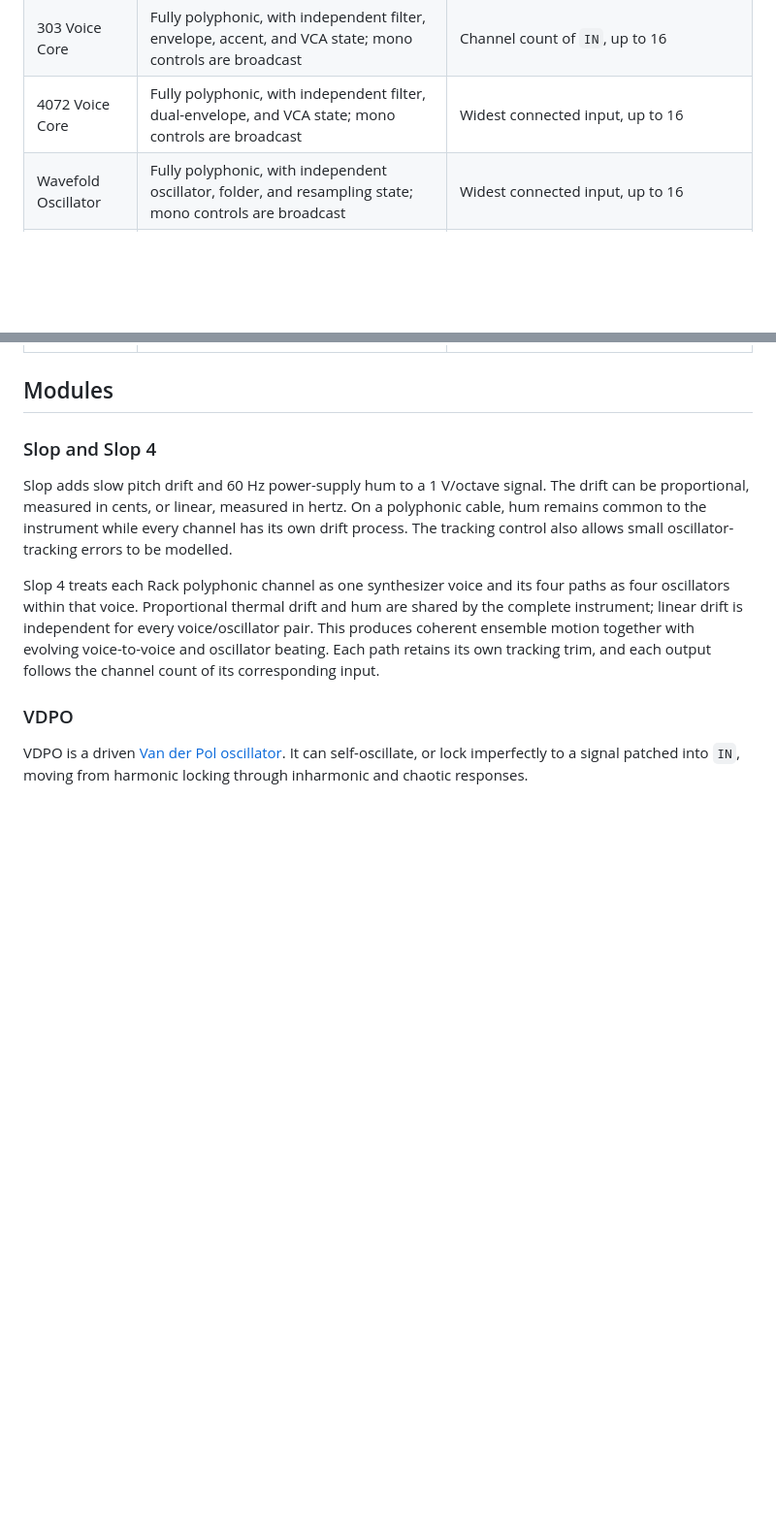
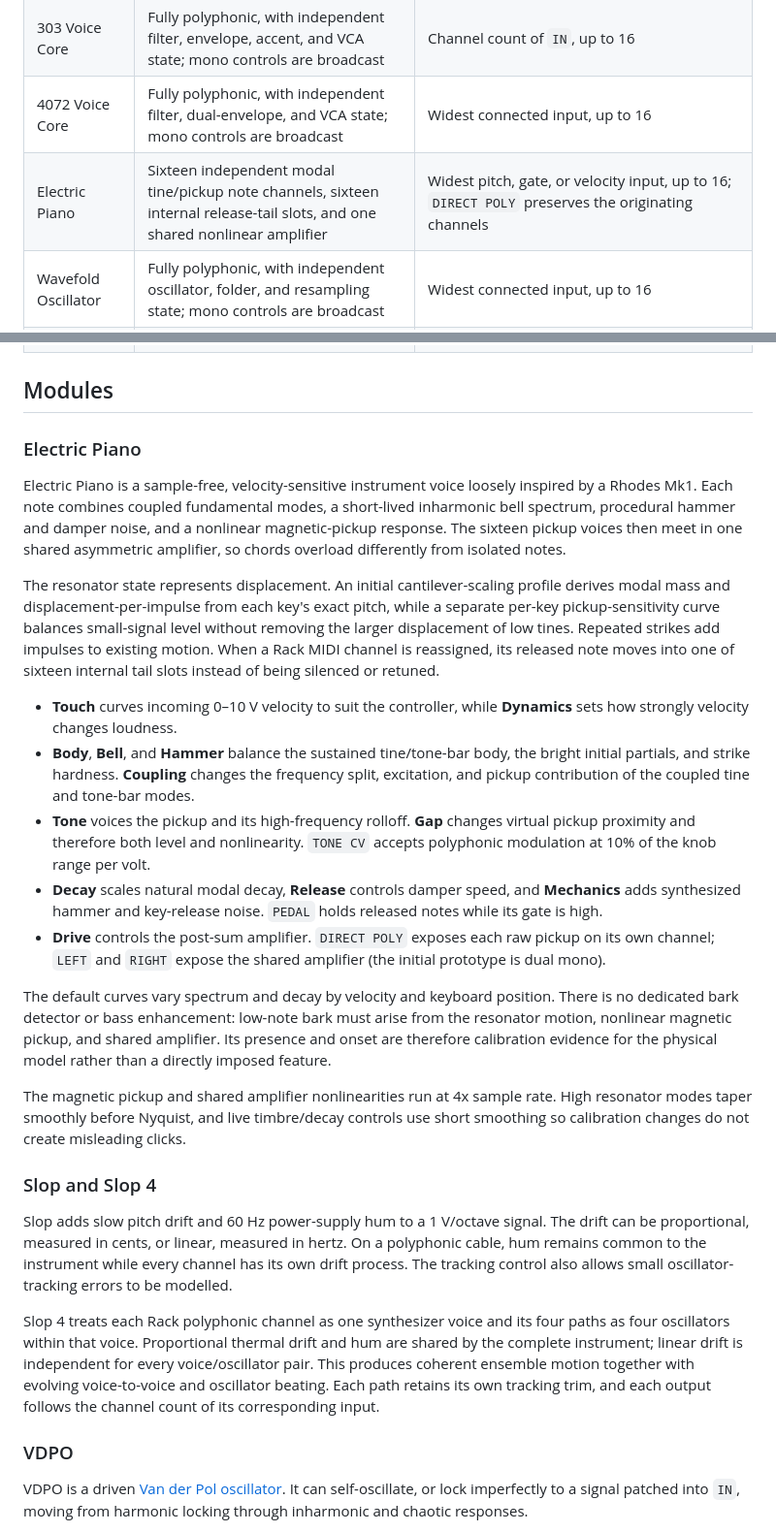
Before and after one commit to JTriggerFish/TriggerFish-VCV, a Markdown page: README.md, 2 parts joined by grey strips. Shown at 97% size. Rendered like a GitHub page; blank space fills up the shorter version.

Commit message:
Add physical-model electric piano voice

```diff
--- a/README.md
+++ b/README.md
@@ -45,6 +45,7 @@ Circuit-modelled sound generators and processors, plus pitch utilities for VCV R
 | 303 Oscillator | Fully polyphonic, with independent DSP state per voice; mono inputs are broadcast | Widest connected input, up to 16 |
 | 303 Voice Core | Fully polyphonic, with independent filter, envelope, accent, and VCA state; mono controls are broadcast | Channel count of `IN`, up to 16 |
 | 4072 Voice Core | Fully polyphonic, with independent filter, dual-envelope, and VCA state; mono controls are broadcast | Widest connected input, up to 16 |
+| Electric Piano | Sixteen independent modal tine/pickup note channels, sixteen internal release-tail slots, and one shared nonlinear amplifier | Widest pitch, gate, or velocity input, up to 16; `DIRECT POLY` preserves the originating channels |
 | Wavefold Oscillator | Fully polyphonic, with independent oscillator, folder, and resampling state; mono controls are broadcast | Widest connected input, up to 16 |
 | Unison Oscillator | Fully polyphonic, with an independent oscillator stack and drift state per channel; mono controls are broadcast | Widest connected input, up to 16 |
 | Scene Pack 4 | Concatenates four mono/poly source bundles in jack order | One polyphonic audio output, up to 8 channels |
@@ -53,6 +54,50 @@ Circuit-modelled sound generators and processors, plus pitch utilities for VCV R
 | Prog Sequencer | Polyphonic chord-capable program with independently cycling control lanes and optional Notes-pass edge alignment | Up to 16 pitch/gate/trigger/velocity/accent channels plus CV1-CV3 |
 
 ## Modules
+
+### Electric Piano
+
+Electric Piano is a sample-free, velocity-sensitive instrument voice loosely
+inspired by a Rhodes Mk1. Each note combines coupled fundamental modes, a
+short-lived inharmonic bell spectrum, procedural hammer and damper noise, and a
+nonlinear magnetic-pickup response. The sixteen pickup voices then meet in one
+shared asymmetric amplifier, so chords overload differently from isolated
+notes.
+
+The resonator state represents displacement. An initial cantilever-scaling
+profile derives modal mass and displacement-per-impulse from each key's exact
+pitch, while a separate per-key pickup-sensitivity curve balances small-signal
+level without removing the larger displacement of low tines. Repeated strikes
+add impulses to existing motion. When a Rack MIDI channel is reassigned, its
+released note moves into one of sixteen internal tail slots instead of being
+silenced or retuned.
+
+- **Touch** curves incoming 0–10 V velocity to suit the controller, while
+  **Dynamics** sets how strongly velocity changes loudness.
+- **Body**, **Bell**, and **Hammer** balance the sustained tine/tone-bar body,
+  the bright initial partials, and strike hardness. **Coupling** changes the
+  frequency split, excitation, and pickup contribution of the coupled tine and
+  tone-bar modes.
+- **Tone** voices the pickup and its high-frequency rolloff. **Gap** changes
+  virtual pickup proximity and therefore both level and nonlinearity. `TONE CV`
+  accepts polyphonic modulation at 10% of the knob range per volt.
+- **Decay** scales natural modal decay, **Release** controls damper speed, and
+  **Mechanics** adds synthesized hammer and key-release noise. `PEDAL` holds
+  released notes while its gate is high.
+- **Drive** controls the post-sum amplifier. `DIRECT POLY` exposes each raw
+  pickup on its own channel; `LEFT` and `RIGHT` expose the shared amplifier
+  (the initial prototype is dual mono).
+
+The default curves vary spectrum and decay by velocity and keyboard position.
+There is no dedicated bark detector or bass enhancement: low-note bark must
+arise from the resonator motion, nonlinear magnetic pickup, and shared
+amplifier. Its presence and onset are therefore calibration evidence for the
+physical model rather than a directly imposed feature.
+
+The magnetic pickup and shared amplifier nonlinearities run at 4x sample rate.
+High resonator modes taper smoothly before Nyquist, and live timbre/decay
+controls use short smoothing so calibration changes do not create misleading
+clicks.
 
 ### Slop and Slop 4
 
```
Also changed, not shown: other parts of README.md (+2 -2 lines), DEVELOPMENT.md (+9 -2 lines), doc/TfElectricPiano.png (added), 14 other files.
